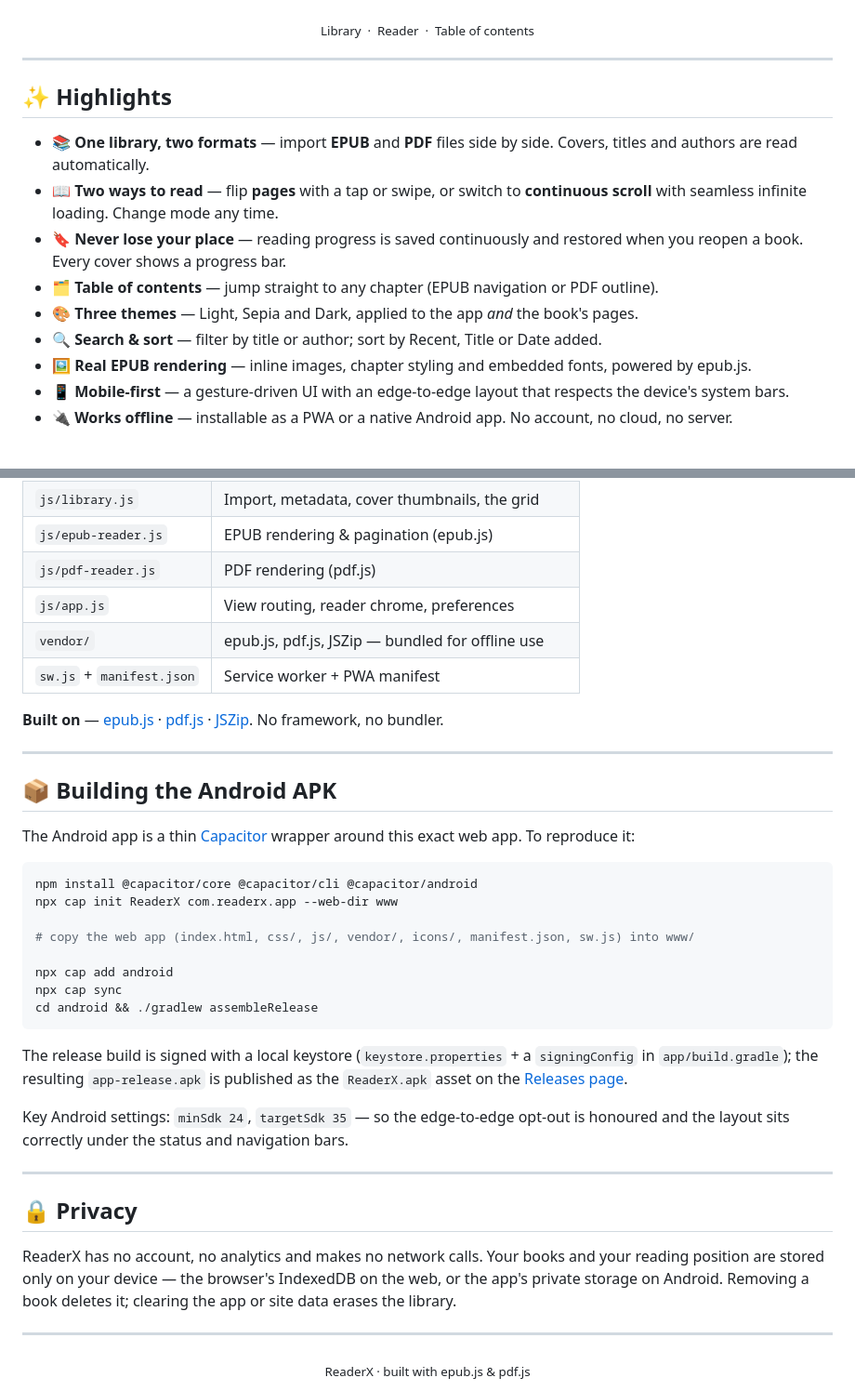
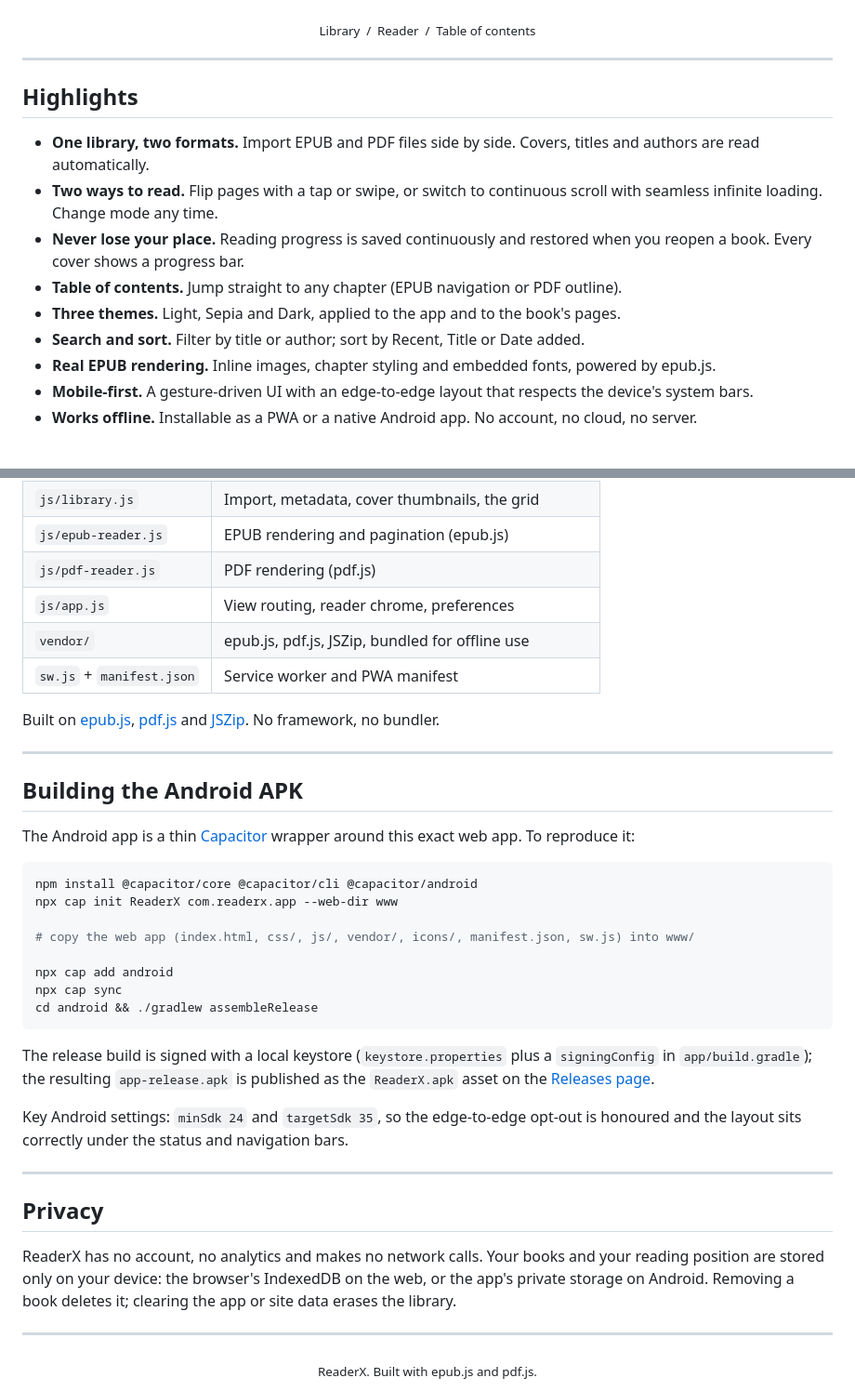
Before and after one commit to Toastaspiring/reader-x, a Markdown page: README.md, 2 parts joined by grey strips. Shown at 93% size. Drawn GitHub-style.

````diff
--- a/README.md
+++ b/README.md
@@ -22,23 +22,23 @@ Progress saves itself, covers and inline images load, and nothing ever leaves yo
   <img src="screenshots/07-toc.png" width="30%" alt="Table of contents" />
 </p>
 
-<sub>Library&nbsp;&nbsp;·&nbsp;&nbsp;Reader&nbsp;&nbsp;·&nbsp;&nbsp;Table of contents</sub>
+<sub>Library&nbsp;&nbsp;/&nbsp;&nbsp;Reader&nbsp;&nbsp;/&nbsp;&nbsp;Table of contents</sub>
 
 </div>
 
 ---
 
-## ✨ Highlights
+## Highlights
 
-- 📚 **One library, two formats** — import **EPUB** and **PDF** files side by side. Covers, titles and authors are read automatically.
-- 📖 **Two ways to read** — flip **pages** with a tap or swipe, or switch to **continuous scroll** with seamless infinite loading. Change mode any time.
-- 🔖 **Never lose your place** — reading progress is saved continuously and restored when you reopen a book. Every cover shows a progress bar.
-- 🗂️ **Table of contents** — jump straight to any chapter (EPUB navigation or PDF outline).
-- 🎨 **Three themes** — Light, Sepia and Dark, applied to the app *and* the book's pages.
-- 🔍 **Search &amp; sort** — filter by title or author; sort by Recent, Title or Date added.
-- 🖼️ **Real EPUB rendering** — inline images, chapter styling and embedded fonts, powered by epub.js.
-- 📱 **Mobile-first** — a gesture-driven UI with an edge-to-edge layout that respects the device's system bars.
-- 🔌 **Works offline** — installable as a PWA or a native Android app. No account, no cloud, no server.
+- **One library, two formats.** Import EPUB and PDF files side by side. Covers, titles and authors are read automatically.
+- **Two ways to read.** Flip pages with a tap or swipe, or switch to continuous scroll with seamless infinite loading. Change mode any time.
+- **Never lose your place.** Reading progress is saved continuously and restored when you reopen a book. Every cover shows a progress bar.
+- **Table of contents.** Jump straight to any chapter (EPUB navigation or PDF outline).
+- **Three themes.** Light, Sepia and Dark, applied to the app and to the book's pages.
+- **Search and sort.** Filter by title or author; sort by Recent, Title or Date added.
+- **Real EPUB rendering.** Inline images, chapter styling and embedded fonts, powered by epub.js.
+- **Mobile-first.** A gesture-driven UI with an edge-to-edge layout that respects the device's system bars.
+- **Works offline.** Installable as a PWA or a native Android app. No account, no cloud, no server.
 
 <div align="center">
 <br>
@@ -135,15 +135,16 @@ ReaderX is a zero-build static web app. Everything runs in the browser; books li
 | `js/library.js` | Import, metadata, cover thumbnails, the grid |
-| `js/epub-reader.js` | EPUB rendering &amp; pagination (epub.js) |
+| `js/epub-reader.js` | EPUB rendering and pagination (epub.js) |
 | `js/pdf-reader.js` | PDF rendering (pdf.js) |
 | `js/app.js` | View routing, reader chrome, preferences |
-| `vendor/` | epub.js, pdf.js, JSZip — bundled for offline use |
-| `sw.js` + `manifest.json` | Service worker + PWA manifest |
+| `vendor/` | epub.js, pdf.js, JSZip, bundled for offline use |
+| `sw.js` + `manifest.json` | Service worker and PWA manifest |
 
-**Built on** — [epub.js](https://github.com/futurepress/epub.js) · [pdf.js](https://mozilla.github.io/pdf.js/) · [JSZip](https://stuk.github.io/jszip/). No framework, no bundler.
+Built on [epub.js](https://github.com/futurepress/epub.js), [pdf.js](https://mozilla.github.io/pdf.js/)
+and [JSZip](https://stuk.github.io/jszip/). No framework, no bundler.
 
 ---
 
-## 📦 Building the Android APK
+## Building the Android APK
 
 The Android app is a thin [Capacitor](https://capacitorjs.com/) wrapper around this exact
 web app. To reproduce it:
@@ -159,24 +160,24 @@ npx cap sync
 cd android && ./gradlew assembleRelease
 ```
 
-The release build is signed with a local keystore (`keystore.properties` + a `signingConfig`
+The release build is signed with a local keystore (`keystore.properties` plus a `signingConfig`
 in `app/build.gradle`); the resulting `app-release.apk` is published as the `ReaderX.apk`
 asset on the [Releases page](https://github.com/Toastaspiring/reader-x/releases).
 
-Key Android settings: `minSdk 24`, `targetSdk 35` — so the edge-to-edge opt-out is honoured
+Key Android settings: `minSdk 24` and `targetSdk 35`, so the edge-to-edge opt-out is honoured
 and the layout sits correctly under the status and navigation bars.
 
 ---
 
-## 🔒 Privacy
+## Privacy
 
 ReaderX has no account, no analytics and makes no network calls. Your books and your reading
-position are stored only on your device — the browser's IndexedDB on the web, or the app's
+position are stored only on your device: the browser's IndexedDB on the web, or the app's
 private storage on Android. Removing a book deletes it; clearing the app or site data erases
 the library.
 
 ---
 
 <div align="center">
-<sub>ReaderX · built with epub.js &amp; pdf.js</sub>
+<sub>ReaderX. Built with epub.js and pdf.js.</sub>
 </div>
````
Also changed, not shown: other parts of README.md (+23 -23 lines).
